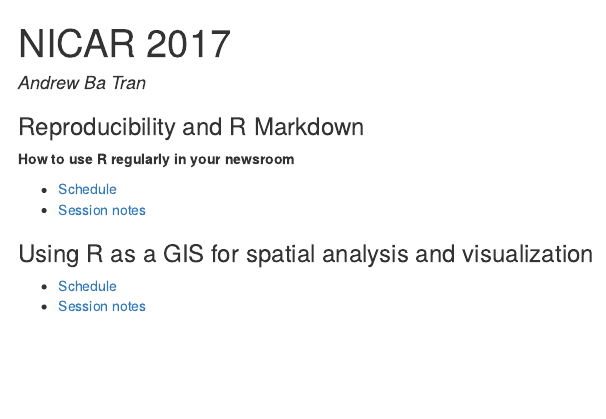
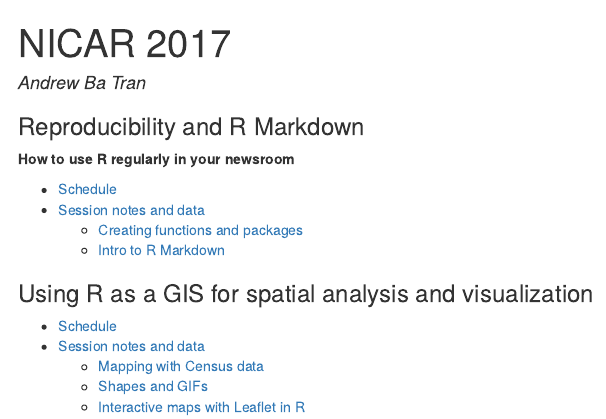
Before and after one commit to andrewbtran/NICAR, an R Markdown document (2017/index.Rmd): the page in a window 1100 px wide, from its top. The pictures show the output file 2017/index.html that the author committed with the source, opened offline.

Commit message:
adjusted readmes

```diff
--- a/2017/index.Rmd
+++ b/2017/index.Rmd
@@ -9,10 +9,14 @@
 **How to use R regularly in your newsroom**
 
 * [Schedule](http://ire.org/events-and-training/event/2702/3078/)
-* [Session notes](http://andrewbtran.github.io/NICAR/2017/reproducibility-rmarkdown)
-
+* [Session notes and data](https://github.com/andrewbtran/NICAR/tree/master/2017/reproducibility-rmarkdown)
+    * [Creating functions and packages](https://andrewbtran.github.io/NICAR/2017/reproducibility-rmarkdown/creating_packages.html)
+    * [Intro to R Markdown](https://andrewbtran.github.io/NICAR/2017/reproducibility-rmarkdown/rmarkdown.html)
 
 ### Using R as a GIS for spatial analysis and visualization
 
 * [Schedule](http://ire.org/events-and-training/event/2702/3083/)
-* [Session notes](http://andrewbtran.github.io/NICAR/2017/maps)
+* [Session notes and data](https://github.com/andrewbtran/NICAR/tree/master/2017/maps)
+    * [Mapping with Census data](https://andrewbtran.github.io/NICAR/2017/maps/mapping-census-data.html)
+    * [Shapes and GIFs](https://andrewbtran.github.io/NICAR/2017/maps/shapes-and-gifs.html)
+    * [Interactive maps with Leaflet in R](https://andrewbtran.github.io/NICAR/2017/maps/leaflet-r.html)
```
Also changed, not shown: 2017/index.html, 2017/maps/readme.MD (added), 2017/readme.MD, 2017/reproducibility-rmarkdown/readme.MD (added).
